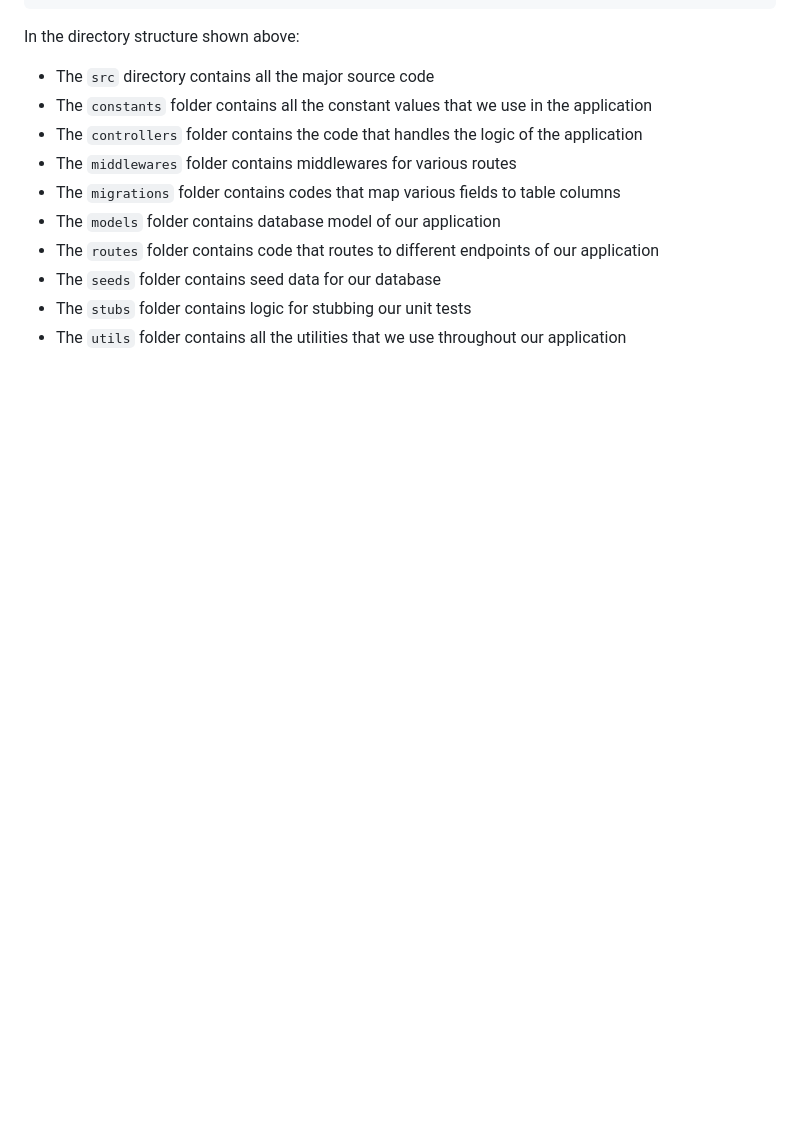
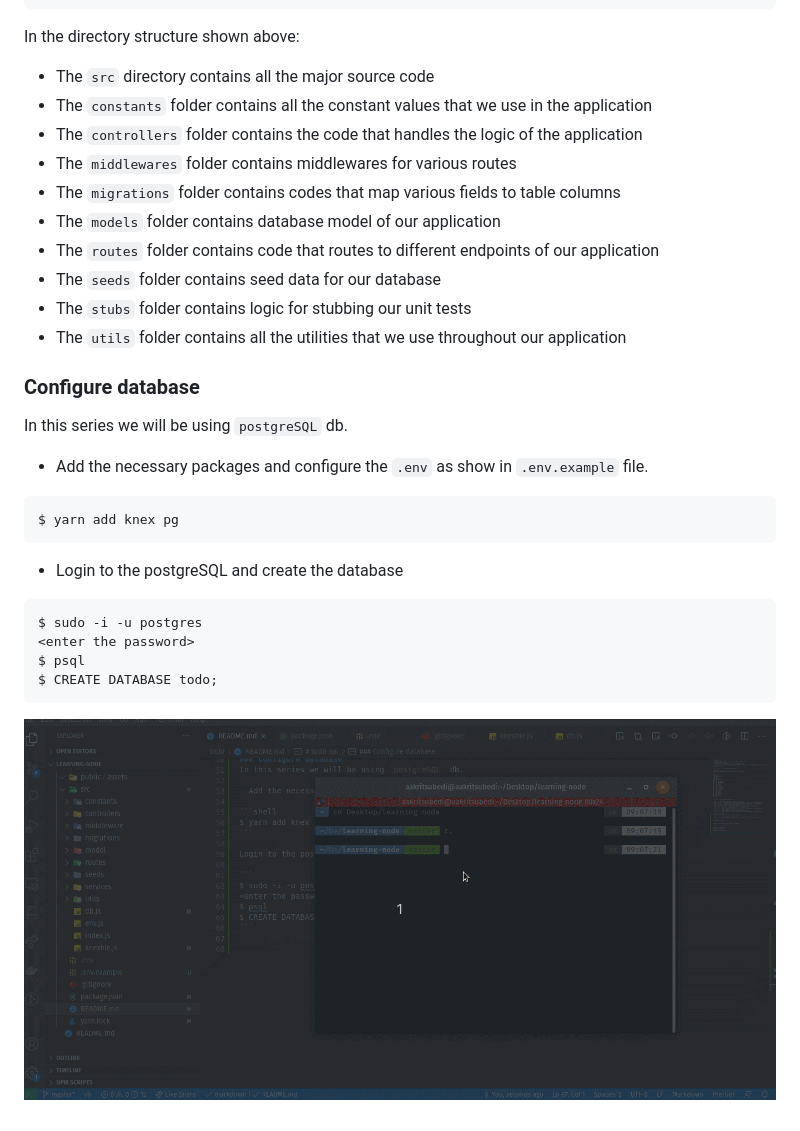
Before and after one commit to aakritsubedi/learning_node, a Markdown page: todo/README.md, the part around the change. Drawn GitHub-style; pictures changed too: screenshots/project_02.gif (added); blank space fills up the shorter version.

Commit message:
TODO-3: Project Initilization

````diff
--- a/todo/README.md
+++ b/todo/README.md
@@ -46,3 +46,23 @@ In the directory structure shown above:
 - The `seeds` folder contains seed data for our database
 - The `stubs` folder contains logic for stubbing our unit tests
 - The `utils` folder contains all the utilities that we use throughout our application
+
+### Configure database
+In this series we will be using `postgreSQL` db.
+
+- Add the necessary packages and configure the `.env` as show in `.env.example` file.
+
+```shell
+$ yarn add knex pg
+```
+
+- Login to the postgreSQL and create the database
+
+```
+$ sudo -i -u postgres
+<enter the password>
+$ psql
+$ CREATE DATABASE todo;
+```
+
+![Setting up the database](../screenshots/project_02.gif)
````
Also changed, not shown: 9 other files.
